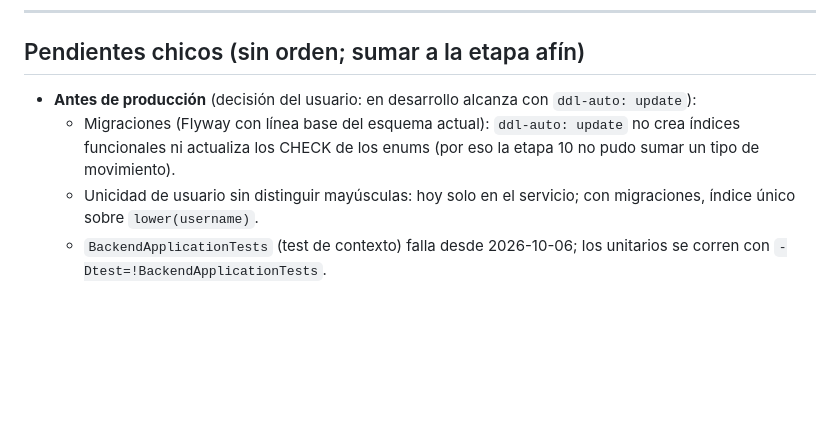
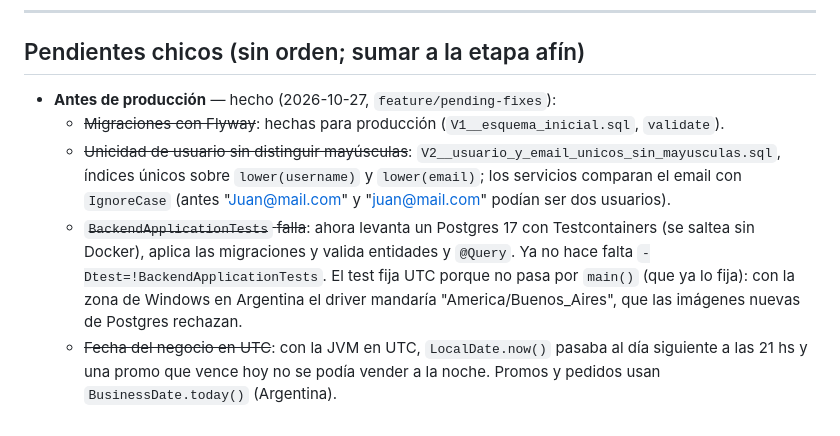
Before and after one commit to FabriGonzalez/erp-system, a Markdown page: docs/plan-proximas-etapas.md, the part around the change. Rendered like a GitHub page; blank space fills up the shorter version.

Commit message:
Plan: pendientes chicos resueltos
Co-Authored-By: Claude Opus 5.5 <noreply@anthropic.com>

```diff
--- a/docs/plan-proximas-etapas.md
+++ b/docs/plan-proximas-etapas.md
@@ -1776,11 +1776,16 @@ grandes, deshacer una importación.
 
 ## Pendientes chicos (sin orden; sumar a la etapa afín)
 
-- **Antes de producción** (decisión del usuario: en desarrollo alcanza con `ddl-auto: update`):
-  - Migraciones (Flyway con línea base del esquema actual): `ddl-auto: update` no crea índices
-    funcionales ni actualiza los CHECK de los enums (por eso la etapa 10 no pudo sumar un tipo de
-    movimiento).
-  - Unicidad de usuario sin distinguir mayúsculas: hoy solo en el servicio; con migraciones,
-    índice único sobre `lower(username)`.
-  - `BackendApplicationTests` (test de contexto) falla desde 2026-10-06; los unitarios se corren
-    con `-Dtest=!BackendApplicationTests`.
+- **Antes de producción** — hecho (2026-10-27, `feature/pending-fixes`):
+  - ~~Migraciones con Flyway~~: hechas para producción (`V1__esquema_inicial.sql`, `validate`).
+  - ~~Unicidad de usuario sin distinguir mayúsculas~~: `V2__usuario_y_email_unicos_sin_mayusculas.sql`,
+    índices únicos sobre `lower(username)` y `lower(email)`; los servicios comparan el email con
+    `IgnoreCase` (antes "Juan@mail.com" y "juan@mail.com" podían ser dos usuarios).
+  - ~~`BackendApplicationTests` falla~~: ahora levanta un Postgres 17 con Testcontainers (se
+    saltea sin Docker), aplica las migraciones y valida entidades y `@Query`. Ya no hace falta
+    `-Dtest=!BackendApplicationTests`. El test fija UTC porque no pasa por `main()` (que ya lo
+    fija): con la zona de Windows en Argentina el driver mandaría "America/Buenos_Aires", que las
+    imágenes nuevas de Postgres rechazan.
+  - ~~Fecha del negocio en UTC~~: con la JVM en UTC, `LocalDate.now()` pasaba al día siguiente a
+    las 21 hs y una promo que vence hoy no se podía vender a la noche. Promos y pedidos usan
+    `BusinessDate.today()` (Argentina).
```
